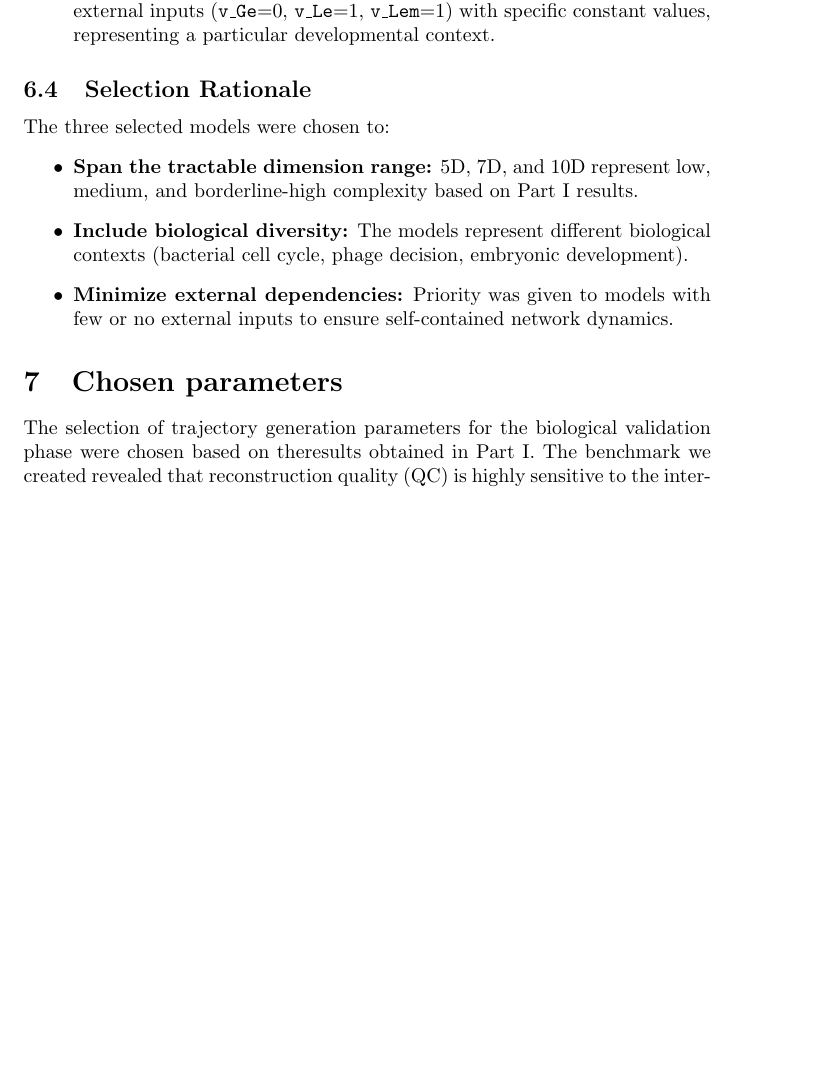
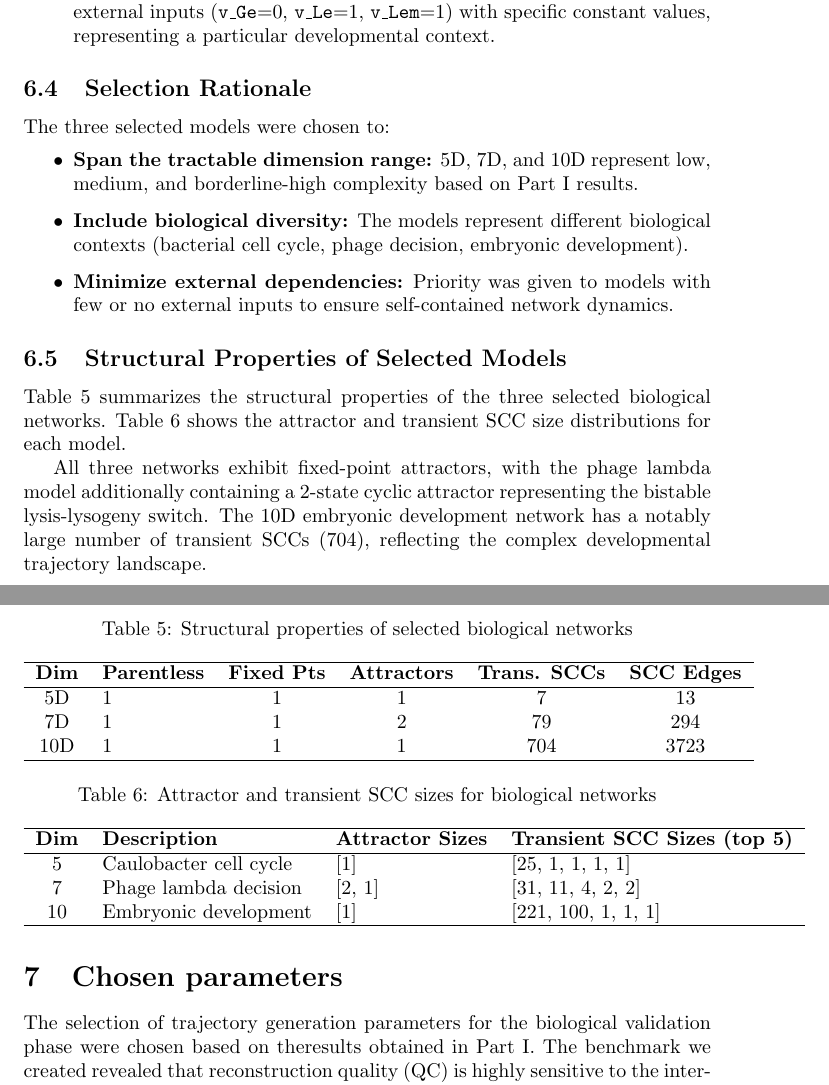
Before and after one commit to marcinnowakowski/boolean_bayesian_networks, a LaTeX document (report/main.tex, which reads report/b02_model_selection/sub_model_selection.tex): part of page 15 of 17 before the commit and two parts of pages 15 and 16 of 18 after it, the two joined at a grey line, cut so that both start at the same text, the shorter picture padded with empty space. Compiled offline with pdfLaTeX.

Commit message:
BBN-1 Tables in subsection model selection added.

```diff
--- a/report/b02_model_selection/sub_model_selection.tex
+++ b/report/b02_model_selection/sub_model_selection.tex
@@ -53,3 +53,35 @@ The three selected models were chosen to:
     \item \textbf{Include biological diversity:} The models represent different biological contexts (bacterial cell cycle, phage decision, embryonic development).
     \item \textbf{Minimize external dependencies:} Priority was given to models with few or no external inputs to ensure self-contained network dynamics.
 \end{itemize}
+
+\subsection{Structural Properties of Selected Models}
+
+Table~\ref{tab:biodivine_structure} summarizes the structural properties of the three selected biological networks. Table~\ref{tab:biodivine_scc_sizes} shows the attractor and transient SCC size distributions for each model.
+
+\begin{table}[h!]
+    \centering
+    \caption{Structural properties of selected biological networks}
+    \label{tab:biodivine_structure}
+    \begin{tabular}{clccccc}
+        \hline
+        \textbf{Dim} & \textbf{Parentless} & \textbf{Fixed Pts} & \textbf{Attractors} & \textbf{Trans. SCCs} & \textbf{SCC Edges} \\ \hline
+        5D   & 1 & 1 & 1 & 7   & 13   \\
+        7D     & 1 & 1 & 2 & 79  & 294  \\
+        10D     & 1 & 1 & 1 & 704 & 3723 \\ \hline
+    \end{tabular}
+\end{table}
+
+\begin{table}[h!]
+    \centering
+    \caption{Attractor and transient SCC sizes for biological networks}
+    \label{tab:biodivine_scc_sizes}
+    \begin{tabular}{clll}
+        \hline
+        \textbf{Dim} & \textbf{Description} & \textbf{Attractor Sizes} & \textbf{Transient SCC Sizes (top 5)} \\ \hline
+        5  & Caulobacter cell cycle   & [1]      & [25, 1, 1, 1, 1]      \\
+        7  & Phage lambda decision    & [2, 1]   & [31, 11, 4, 2, 2]     \\
+        10 & Embryonic development    & [1]      & [221, 100, 1, 1, 1]   \\ \hline
+    \end{tabular}
+\end{table}
+
+All three networks exhibit fixed-point attractors, with the phage lambda model additionally containing a 2-state cyclic attractor representing the bistable lysis-lysogeny switch. The 10D embryonic development network has a notably large number of transient SCCs (704), reflecting the complex developmental trajectory landscape.
```
Also changed, not shown: 2 other files.
